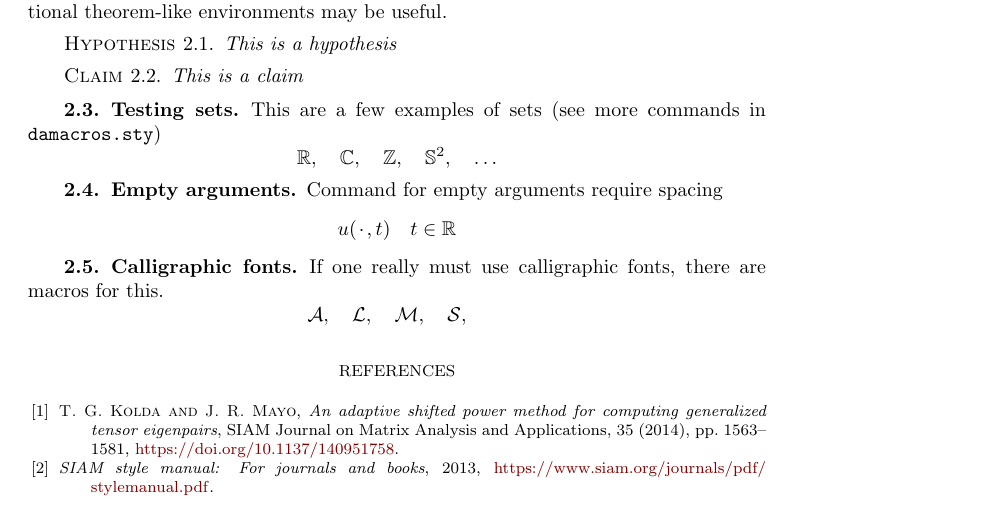
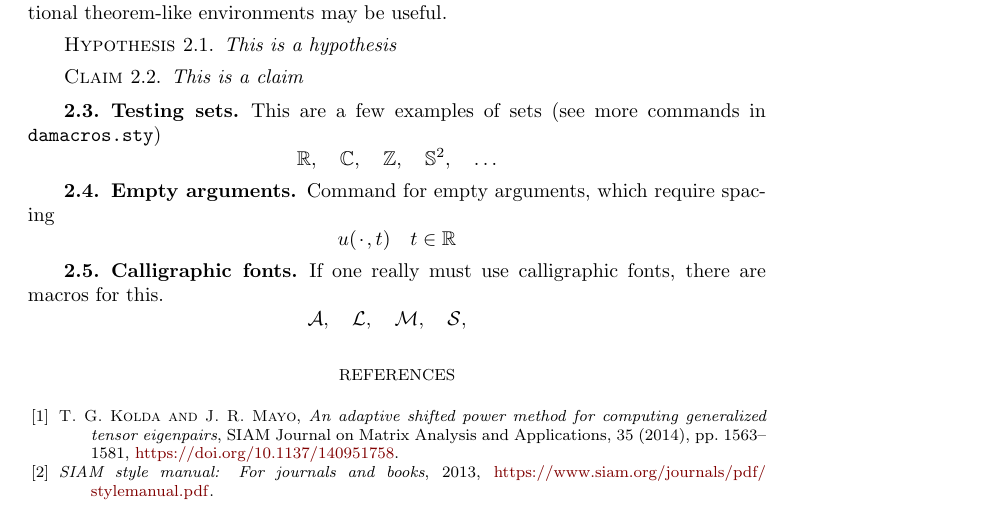
Before and after one commit to danieleavitabile/project-starter, a LaTeX paper (Manuscript/manuscript.tex): part of the page, cut so that both start at the same text. Compiled offline with pdfLaTeX.

```diff
--- a/Manuscript/ex_article.tex
+++ b/Manuscript/manuscript.tex
@@ -103,7 +103,7 @@
 \]
 
 \subsection{Empty arguments}
-Command for empty arguments require spacing
+Command for empty arguments, which require spacing
 \[
   u(\blank,t) \quad t \in \RSet
 \]
```
Also changed, not shown: 1 other file.
